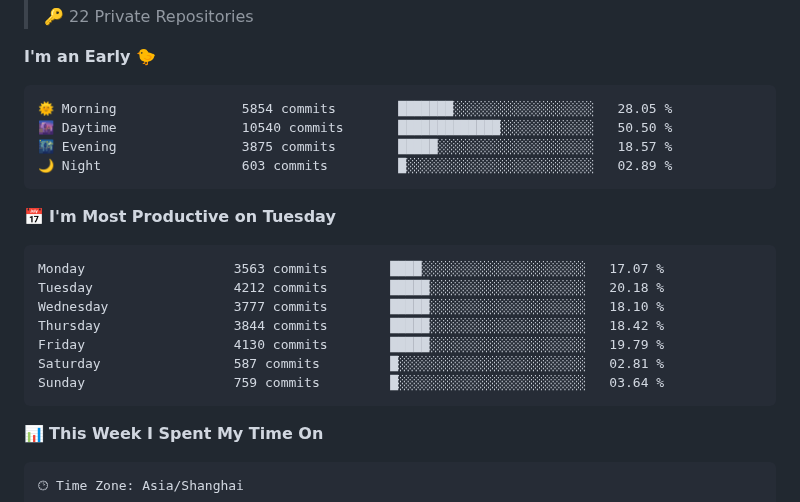
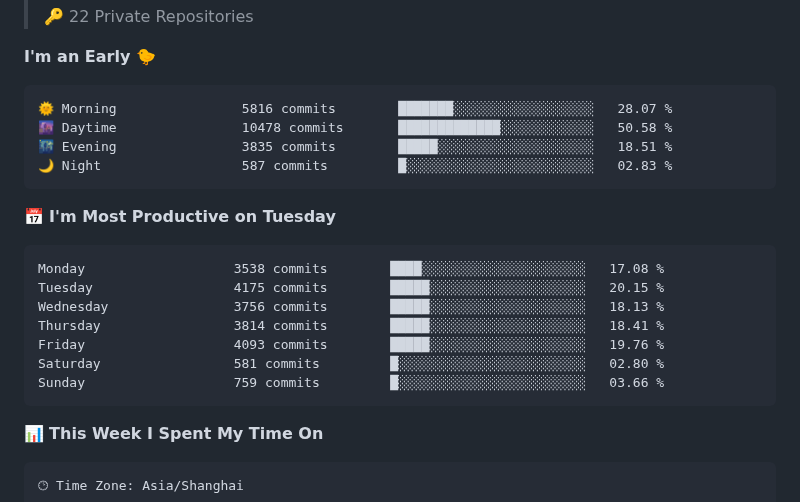
Before and after one commit to ErikJiang/ErikJiang, a Markdown page: README.md, the part around one of its changes. Rendered like a GitHub page; folded sections open.

Commit message:
Updated with Dev Metrics

````diff
--- a/README.md
+++ b/README.md
@@ -52,21 +52,21 @@
 **I'm an Early 🐤**
 
 ```text
-🌞 Morning                5854 commits        ███████░░░░░░░░░░░░░░░░░░   28.05 %
-🌆 Daytime                10540 commits       █████████████░░░░░░░░░░░░   50.50 %
-🌃 Evening                3875 commits        █████░░░░░░░░░░░░░░░░░░░░   18.57 %
-🌙 Night                  603 commits         █░░░░░░░░░░░░░░░░░░░░░░░░   02.89 %
+🌞 Morning                5816 commits        ███████░░░░░░░░░░░░░░░░░░   28.07 %
+🌆 Daytime                10478 commits       █████████████░░░░░░░░░░░░   50.58 %
+🌃 Evening                3835 commits        █████░░░░░░░░░░░░░░░░░░░░   18.51 %
+🌙 Night                  587 commits         █░░░░░░░░░░░░░░░░░░░░░░░░   02.83 %
 ```
 📅 **I'm Most Productive on Tuesday**
 
 ```text
-Monday                   3563 commits        ████░░░░░░░░░░░░░░░░░░░░░   17.07 %
-Tuesday                  4212 commits        █████░░░░░░░░░░░░░░░░░░░░   20.18 %
-Wednesday                3777 commits        █████░░░░░░░░░░░░░░░░░░░░   18.10 %
-Thursday                 3844 commits        █████░░░░░░░░░░░░░░░░░░░░   18.42 %
-Friday                   4130 commits        █████░░░░░░░░░░░░░░░░░░░░   19.79 %
-Saturday                 587 commits         █░░░░░░░░░░░░░░░░░░░░░░░░   02.81 %
-Sunday                   759 commits         █░░░░░░░░░░░░░░░░░░░░░░░░   03.64 %
+Monday                   3538 commits        ████░░░░░░░░░░░░░░░░░░░░░   17.08 %
+Tuesday                  4175 commits        █████░░░░░░░░░░░░░░░░░░░░   20.15 %
+Wednesday                3756 commits        █████░░░░░░░░░░░░░░░░░░░░   18.13 %
+Thursday                 3814 commits        █████░░░░░░░░░░░░░░░░░░░░   18.41 %
+Friday                   4093 commits        █████░░░░░░░░░░░░░░░░░░░░   19.76 %
+Saturday                 581 commits         █░░░░░░░░░░░░░░░░░░░░░░░░   02.80 %
+Sunday                   759 commits         █░░░░░░░░░░░░░░░░░░░░░░░░   03.66 %
 ```
 
 
````
Also changed, not shown: other parts of README.md (+1 -1 lines), assets/bar_graph.png.
